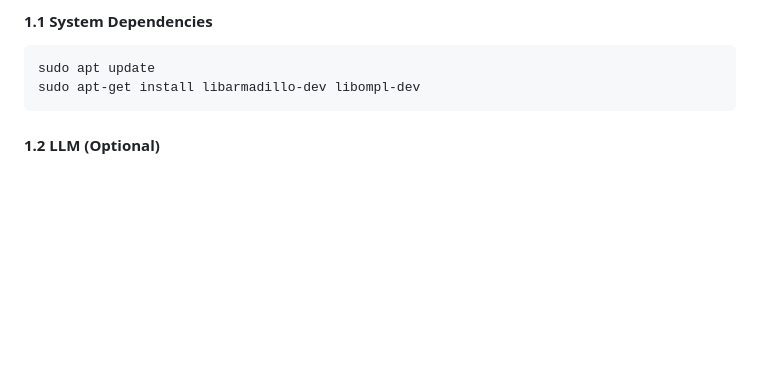
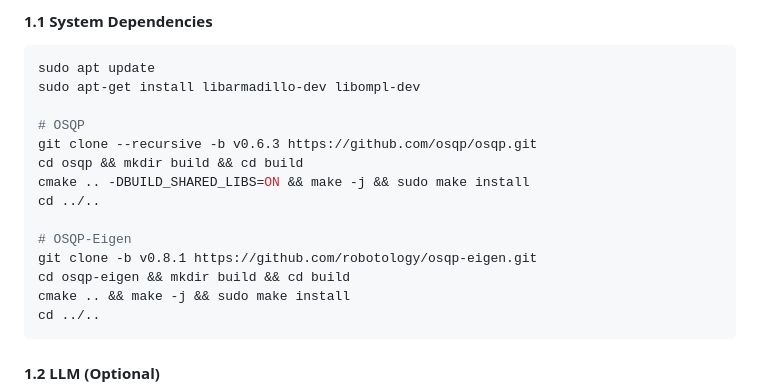
Before and after one commit to Robotics-STAR-Lab/ApexNav, a Markdown page: README.md, the part around the change. Drawn GitHub-style; blank space fills up the shorter version.

Commit message:
🐞 fix: add OSQP and OSQP-Eigen installation instructions to README

````diff
--- a/README.md
+++ b/README.md
@@ -71,6 +71,18 @@ You need to install [ROS](https://www.ros.org/), and it is recommended to use [A
 ``` bash
 sudo apt update
 sudo apt-get install libarmadillo-dev libompl-dev
+
+# OSQP
+git clone --recursive -b v0.6.3 https://github.com/osqp/osqp.git
+cd osqp && mkdir build && cd build
+cmake .. -DBUILD_SHARED_LIBS=ON && make -j && sudo make install
+cd ../..
+
+# OSQP-Eigen
+git clone -b v0.8.1 https://github.com/robotology/osqp-eigen.git
+cd osqp-eigen && mkdir build && cd build
+cmake .. && make -j && sudo make install
+cd ../..
 ```
 
 #### 1.2 LLM (Optional)
````
